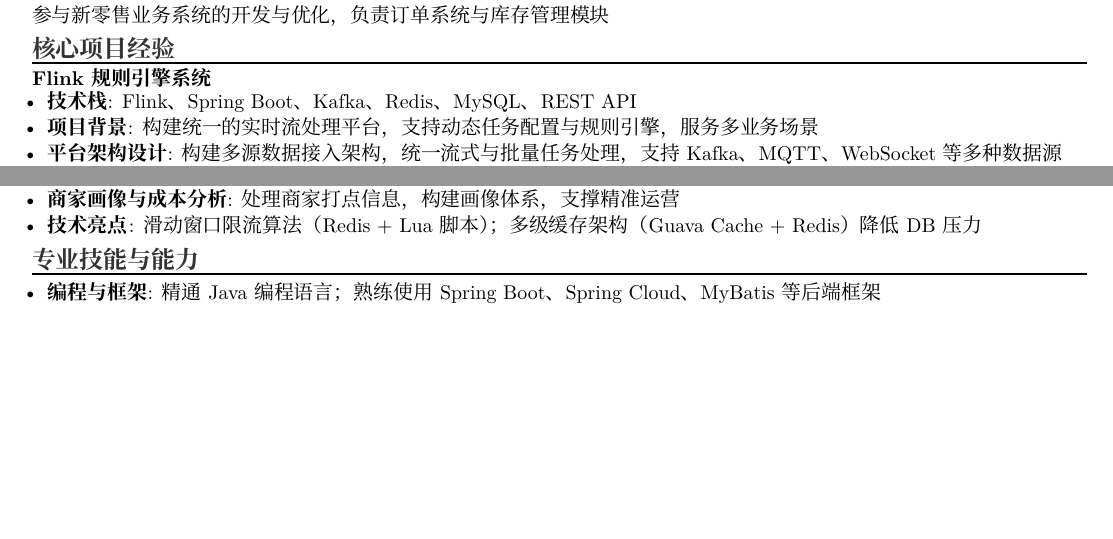
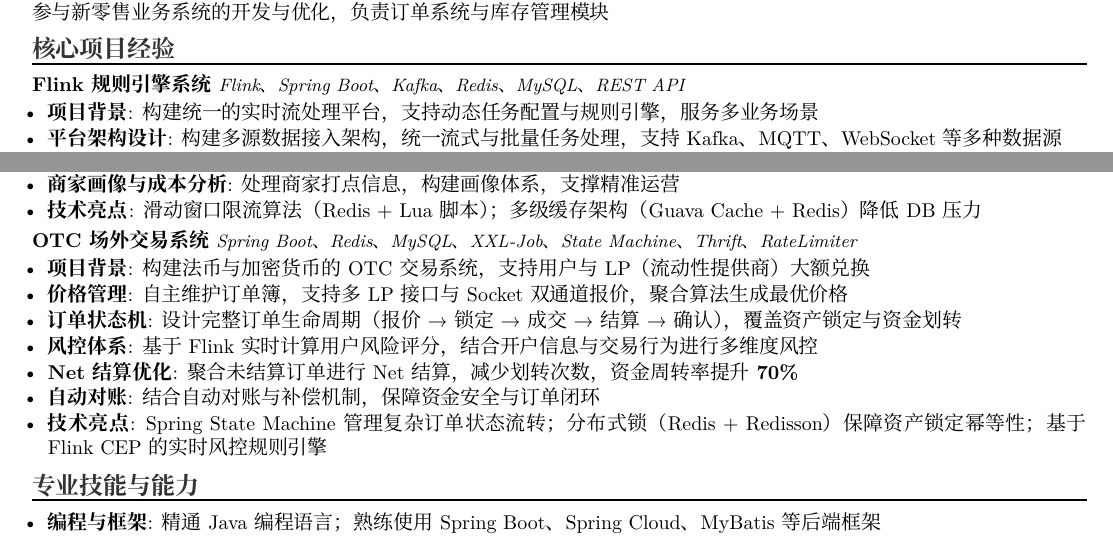
Before and after one commit to xukyle-area/novena, a LaTeX CV (cv/latex/native/resume_native.tex): two parts of the page, joined at a grey line, cut so that both start at the same text, the shorter picture padded with empty space. Compiled offline with XeLaTeX; a missing font is replaced by an installed copy or a similar font.

Commit message:
finish cv

```diff
--- a/cv/latex/native/resume_native.tex
+++ b/cv/latex/native/resume_native.tex
@@ -1,5 +1,5 @@
 %!TEX program = xelatex
-\documentclass[9pt,a4paper]{article}
+\documentclass[10pt,a4paper]{article}
 
 % 基础包
 \usepackage[left=1.2cm, right=1.2cm, top=0.8cm, bottom=0.8cm]{geometry}
@@ -110,7 +113,6 @@
 
 \projectentry{Flink 规则引擎系统}{Flink、Spring Boot、Kafka、Redis、MySQL、REST API}{
 \begin{itemize}[leftmargin=0.8em, itemsep=1pt, parsep=0pt, topsep=0pt]
-    \item \textbf{技术栈}: Flink、Spring Boot、Kafka、Redis、MySQL、REST API
     \item \textbf{项目背景}: 构建统一的实时流处理平台，支持动态任务配置与规则引擎，服务多业务场景
     \item \textbf{平台架构设计}: 构建多源数据接入架构，统一流式与批量任务处理，支持 Kafka、MQTT、WebSocket 等多种数据源
     \item \textbf{配置化管理}: 实现任务输入、逻辑、输出全链路配置化，支持业务方零代码快速上线新任务
@@ -136,13 +137,24 @@
 
 \projectentry{美团酒店分销商管理系统}{Spring、Redis、MySQL、XXL-Job、Thrift、State Machine、Guava Cache、MyBatis}{
 \begin{itemize}[leftmargin=0.8em, itemsep=1pt, parsep=0pt, topsep=0pt]
-    \item \textbf{技术栈}: Spring、Redis、MySQL、XXL-Job、Thrift、State Machine、Guava Cache、MyBatis
     \item \textbf{项目背景}: 面向全行业提供酒店门票分销服务，管理分销商全生命周期
     \item \textbf{接口限流系统}: 基于 Redis + Guava Cache 实现按商家维度的流量限制，防止恶意请求与系统过载
     \item \textbf{签名校验与鉴权}: Redis 存储签名信息，结合 Guava Cache 提高校验效率，QPS 提升 \textbf{3 倍}
     \item \textbf{生命周期管理}: State Machine 管理分销商状态流转（申请→审核→生效→暂停→下线），防止非法状态转换
     \item \textbf{商家画像与成本分析}: 处理商家打点信息，构建画像体系，支撑精准运营
     \item \textbf{技术亮点}: 滑动窗口限流算法（Redis + Lua 脚本）；多级缓存架构（Guava Cache + Redis）降低 DB 压力
+\end{itemize}
+}
+
+\projectentry{OTC 场外交易系统}{Spring Boot、Redis、MySQL、XXL-Job、State Machine、Thrift、RateLimiter}{
+\begin{itemize}[leftmargin=0.8em, itemsep=1pt, parsep=0pt, topsep=0pt]
+    \item \textbf{项目背景}: 构建法币与加密货币的 OTC 交易系统，支持用户与 LP（流动性提供商）大额兑换
+    \item \textbf{价格管理}: 自主维护订单簿，支持多 LP 接口与 Socket 双通道报价，聚合算法生成最优价格
+    \item \textbf{订单状态机}: 设计完整订单生命周期（报价→锁定→成交→结算→确认），覆盖资产锁定与资金划转
+    \item \textbf{风控体系}: 基于 Flink 实时计算用户风险评分，结合开户信息与交易行为进行多维度风控
+    \item \textbf{Net 结算优化}: 聚合未结算订单进行 Net 结算，减少划转次数，资金周转率提升 \textbf{70\%}
+    \item \textbf{自动对账}: 结合自动对账与补偿机制，保障资金安全与订单闭环
+    \item \textbf{技术亮点}: Spring State Machine 管理复杂订单状态流转；分布式锁（Redis + Redisson）保障资产锁定幂等性；基于 Flink CEP 的实时风控规则引擎
 \end{itemize}
 }
 
```
Also changed, not shown: cv/latex/native/resume_native.pdf, cv/latex/native/resume_native.tex (12 more changed lines), 1 other file.
